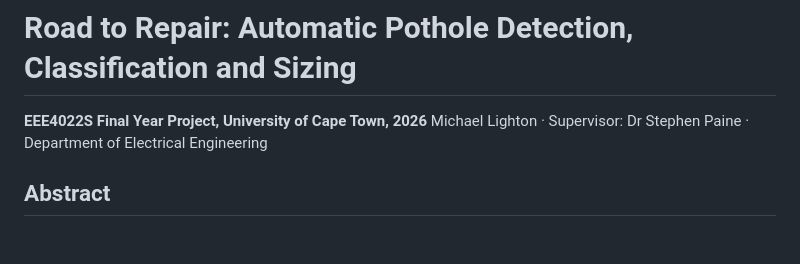
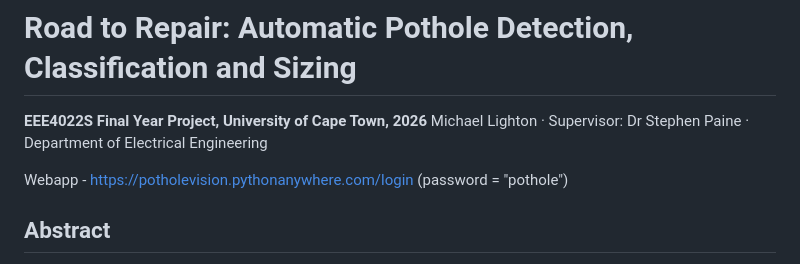
Before and after one commit to MikeLight11/EEE4022S-Road-to-Repair-Pothole-Detection, a Markdown page: README.md, the part around the change. Rendered like a GitHub page; blank space fills up the shorter version.

Commit message:
Update README with webapp link and project details
Added web application link and updated project abstract.

```diff
--- a/README.md
+++ b/README.md
@@ -2,6 +2,8 @@
 
 **EEE4022S Final Year Project, University of Cape Town, 2026**
 Michael Lighton · Supervisor: Dr Stephen Paine · Department of Electrical Engineering
+
+Webapp - https://potholevision.pythonanywhere.com/login (password = "pothole")
 
 ## Abstract
 
```
